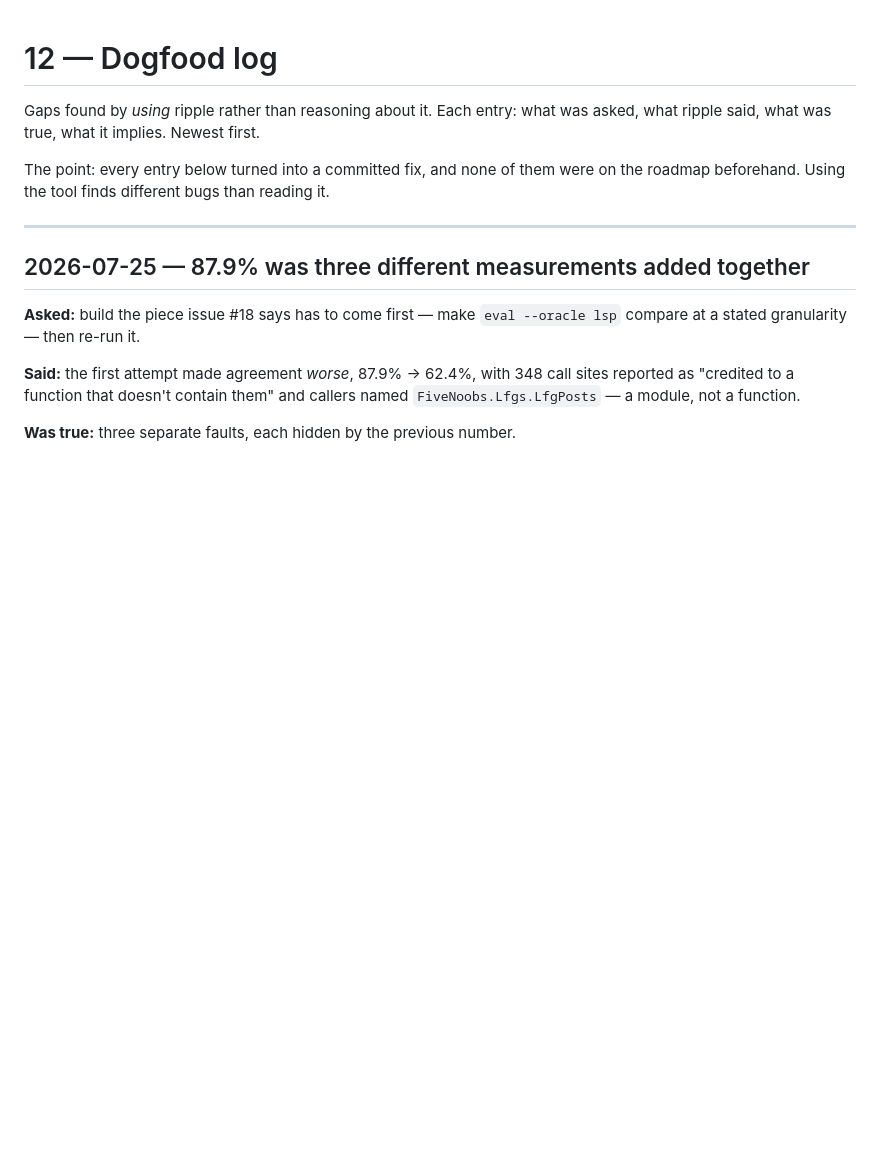
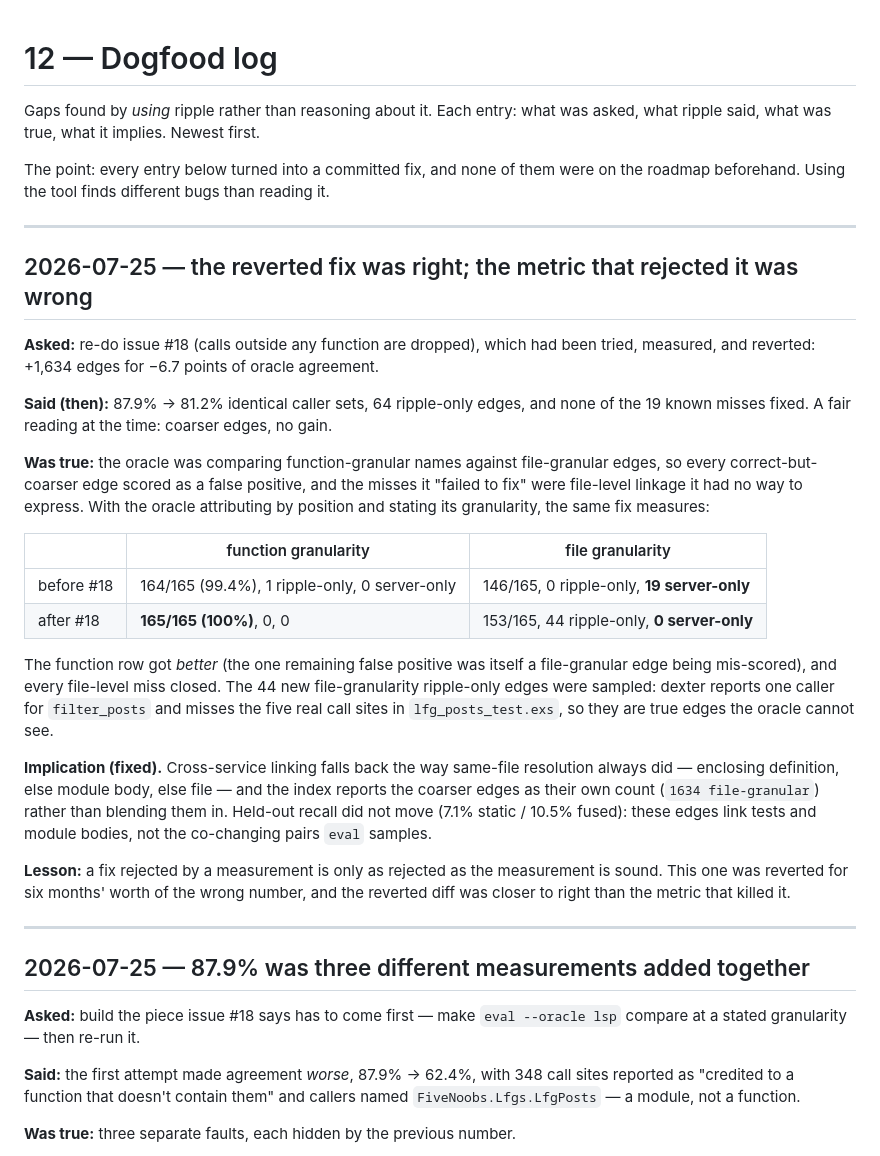
Before and after one commit to qwexvf/ripple, a Markdown page: docs/12-dogfood-log.md, the part around the change. Rendered like a GitHub page; blank space fills up the shorter version.

Commit message:
docs: record why #18's revert was a metric bug

```diff
--- a/docs/12-dogfood-log.md
+++ b/docs/12-dogfood-log.md
@@ -5,6 +5,42 @@ asked, what ripple said, what was true, what it implies. Newest first.
 
 The point: every entry below turned into a committed fix, and none of them were on
 the roadmap beforehand. Using the tool finds different bugs than reading it.
+
+---
+
+## 2026-07-25 — the reverted fix was right; the metric that rejected it was wrong
+
+**Asked:** re-do issue #18 (calls outside any function are dropped), which had been
+tried, measured, and reverted: +1,634 edges for −6.7 points of oracle agreement.
+
+**Said (then):** 87.9% → 81.2% identical caller sets, 64 ripple-only edges, and none
+of the 19 known misses fixed. A fair reading at the time: coarser edges, no gain.
+
+**Was true:** the oracle was comparing function-granular names against file-granular
+edges, so every correct-but-coarser edge scored as a false positive, and the misses it
+"failed to fix" were file-level linkage it had no way to express. With the oracle
+attributing by position and stating its granularity, the same fix measures:
+
+| | function granularity | file granularity |
+|---|---|---|
+| before #18 | 164/165 (99.4%), 1 ripple-only, 0 server-only | 146/165, 0 ripple-only, **19 server-only** |
+| after #18 | **165/165 (100%)**, 0, 0 | 153/165, 44 ripple-only, **0 server-only** |
+
+The function row got *better* (the one remaining false positive was itself a
+file-granular edge being mis-scored), and every file-level miss closed. The 44 new
+file-granularity ripple-only edges were sampled: dexter reports one caller for
+`filter_posts` and misses the five real call sites in `lfg_posts_test.exs`, so they
+are true edges the oracle cannot see.
+
+**Implication (fixed).** Cross-service linking falls back the way same-file
+resolution always did — enclosing definition, else module body, else file — and the
+index reports the coarser edges as their own count (`1634 file-granular`) rather than
+blending them in. Held-out recall did not move (7.1% static / 10.5% fused): these
+edges link tests and module bodies, not the co-changing pairs `eval` samples.
+
+**Lesson:** a fix rejected by a measurement is only as rejected as the measurement is
+sound. This one was reverted for six months' worth of the wrong number, and the
+reverted diff was closer to right than the metric that killed it.
 
 ---
 
```
Also changed, not shown: 1 other file.
